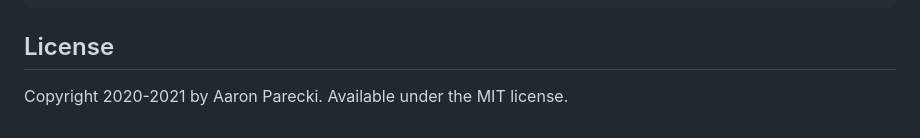
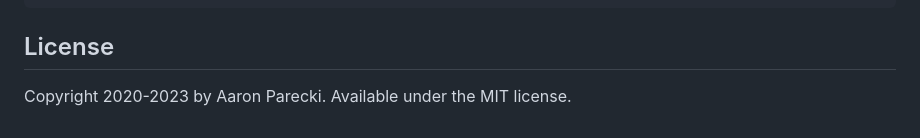
Before and after one commit to aaronpk/Meetable, a Markdown page: README.md, the part around the change. Rendered like a GitHub page.

```diff
--- a/README.md
+++ b/README.md
@@ -335,4 +335,4 @@ heroku config:set ...
 
 ## License
 
-Copyright 2020-2021 by Aaron Parecki. Available under the MIT license.
+Copyright 2020-2023 by Aaron Parecki. Available under the MIT license.
```
